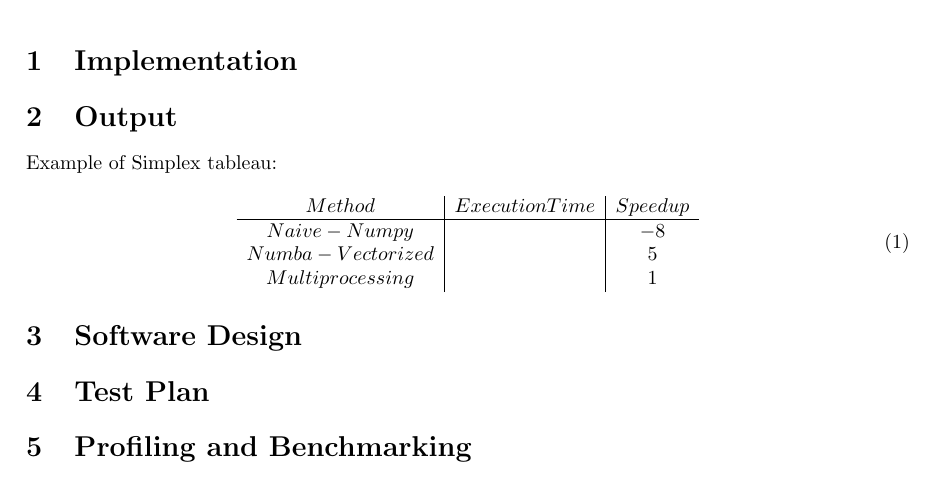
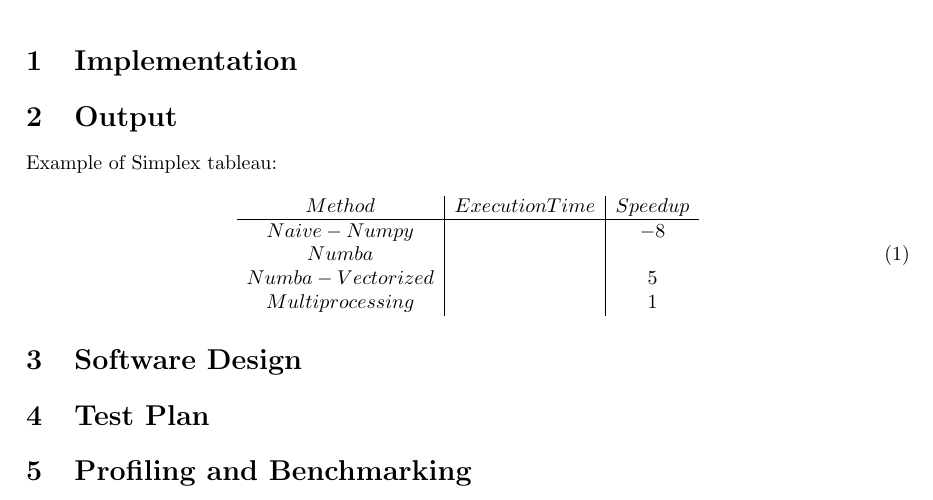
Before and after one commit to sastry17/HPC, a LaTeX document (doc.tex): part of the page, cut so that both start at the same text. Compiled offline with pdfLaTeX.

Commit message:
update doc.tex
update doc.tex

```diff
--- a/doc.tex
+++ b/doc.tex
@@ -40,6 +36,7 @@
          Method  & Execution Time & Speedup \\
          \hline % horizontal line
          Naive-Numpy   &  & -8 \\
+         Numba      &  &    \\
          Numba - Vectorized &  & 5 \\
          Multiprocessing &  & 1 \\
     \end{array}
```
Also changed, not shown: doc.tex (4 more changed lines).
